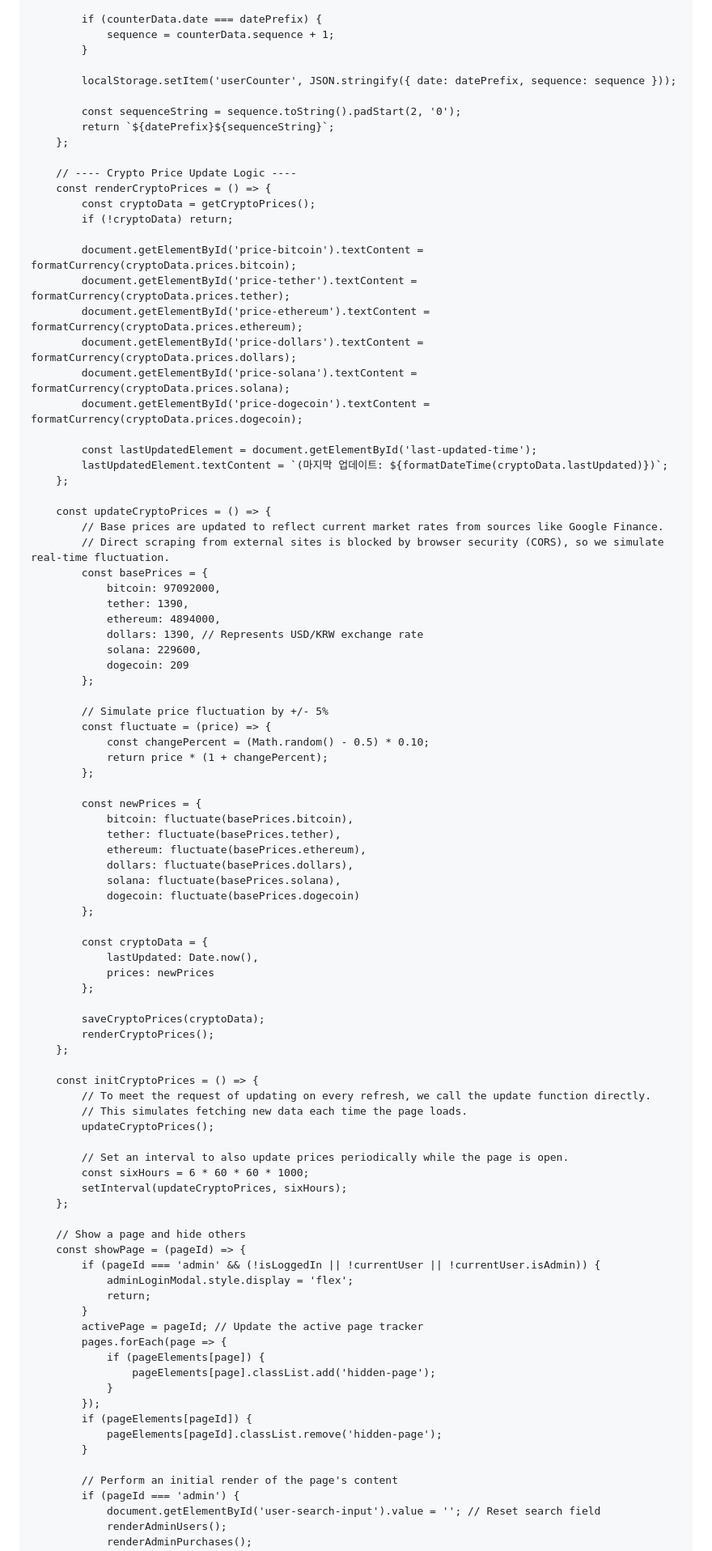
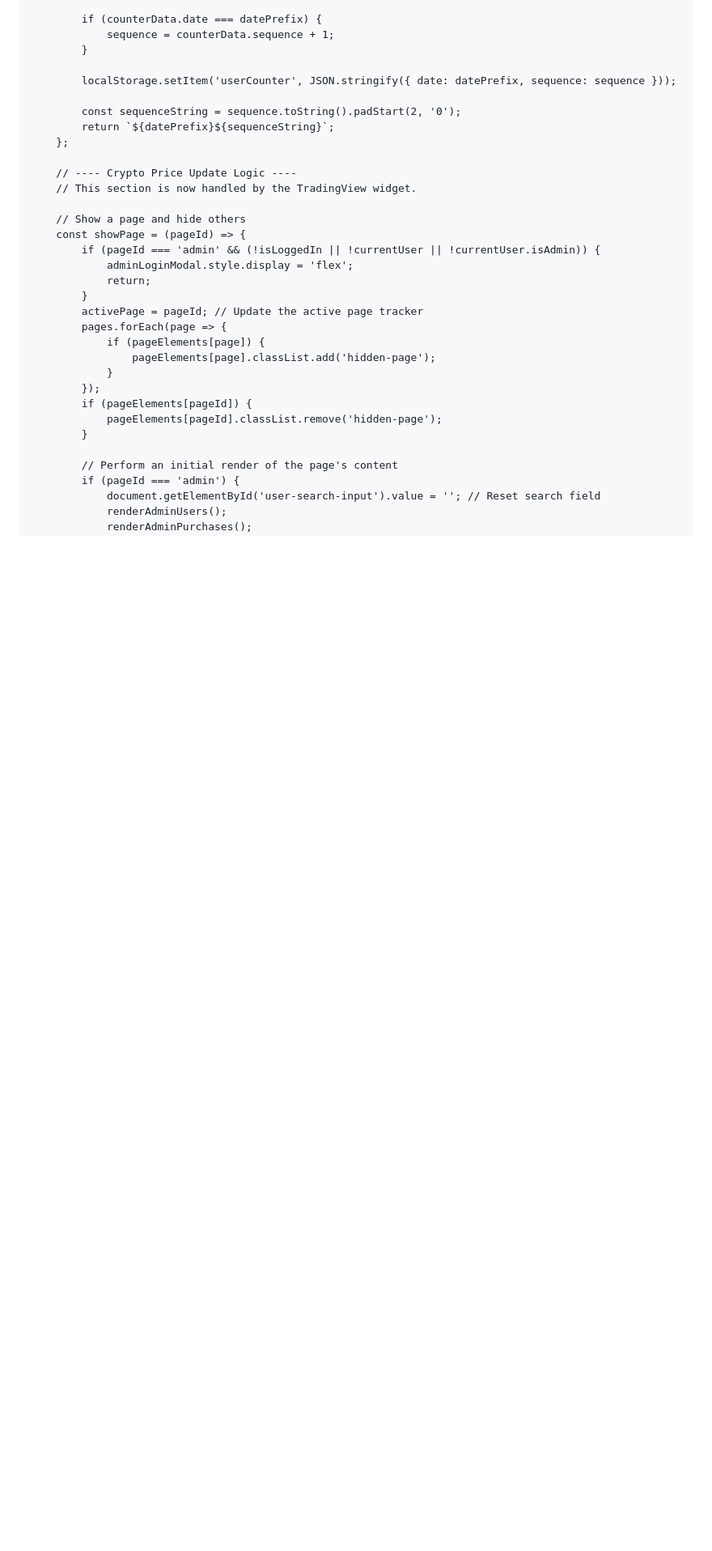
Before and after one commit to julykim2420-dot/coinsite, a Markdown page: README.md, the part around one of its changes. Shown at 81% size. GitHub-like rendering; blank space fills up the shorter version.

```diff
--- a/README.md
+++ b/README.md
@@ -892,66 +956,7 @@
         };
 
         // ---- Crypto Price Update Logic ----
-        const renderCryptoPrices = () => {
-            const cryptoData = getCryptoPrices();
-            if (!cryptoData) return;
-
-            document.getElementById('price-bitcoin').textContent = formatCurrency(cryptoData.prices.bitcoin);
-            document.getElementById('price-tether').textContent = formatCurrency(cryptoData.prices.tether);
-            document.getElementById('price-ethereum').textContent = formatCurrency(cryptoData.prices.ethereum);
-            document.getElementById('price-dollars').textContent = formatCurrency(cryptoData.prices.dollars);
-            document.getElementById('price-solana').textContent = formatCurrency(cryptoData.prices.solana);
-            document.getElementById('price-dogecoin').textContent = formatCurrency(cryptoData.prices.dogecoin);
-
-            const lastUpdatedElement = document.getElementById('last-updated-time');
-            lastUpdatedElement.textContent = `(마지막 업데이트: ${formatDateTime(cryptoData.lastUpdated)})`;
-        };
-
-        const updateCryptoPrices = () => {
-            // Base prices are updated to reflect current market rates from sources like Google Finance.
-            // Direct scraping from external sites is blocked by browser security (CORS), so we simulate real-time fluctuation.
-            const basePrices = {
-                bitcoin: 97092000,
-                tether: 1390,
-                ethereum: 4894000,
-                dollars: 1390, // Represents USD/KRW exchange rate
-                solana: 229600,
-                dogecoin: 209
-            };
-
-            // Simulate price fluctuation by +/- 5%
-            const fluctuate = (price) => {
-                const changePercent = (Math.random() - 0.5) * 0.10;
-                return price * (1 + changePercent);
-            };
-
-            const newPrices = {
-                bitcoin: fluctuate(basePrices.bitcoin),
-                tether: fluctuate(basePrices.tether),
-                ethereum: fluctuate(basePrices.ethereum),
-                dollars: fluctuate(basePrices.dollars),
-                solana: fluctuate(basePrices.solana),
-                dogecoin: fluctuate(basePrices.dogecoin)
-            };
-
-            const cryptoData = {
-                lastUpdated: Date.now(),
-                prices: newPrices
-            };
-
-            saveCryptoPrices(cryptoData);
-            renderCryptoPrices();
-        };
-
-        const initCryptoPrices = () => {
-            // To meet the request of updating on every refresh, we call the update function directly.
-            // This simulates fetching new data each time the page loads.
-            updateCryptoPrices();
-
-            // Set an interval to also update prices periodically while the page is open.
-            const sixHours = 6 * 60 * 60 * 1000;
-            setInterval(updateCryptoPrices, sixHours);
-        };
+        // This section is now handled by the TradingView widget.
 
         // Show a page and hide others
         const showPage = (pageId) => {
```
Also changed, not shown: other parts of README.md (+120 -57 lines).
